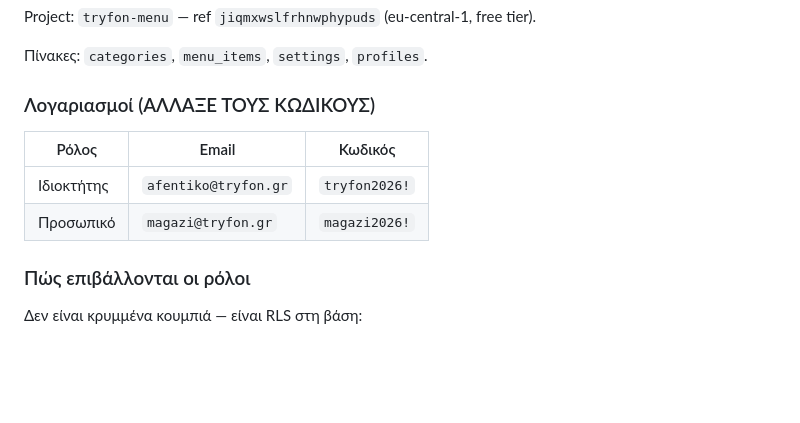
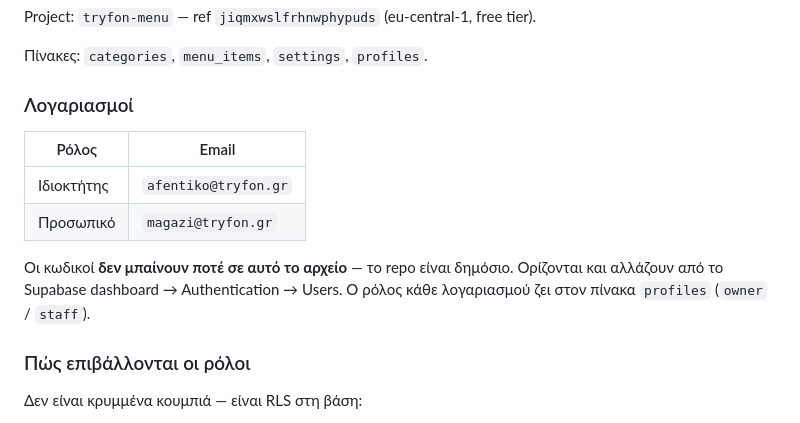
Before and after one commit to panoscoolman-beep/tryfon-menu, a Markdown page: README.md, the part around the change. Drawn GitHub-style; blank space fills up the shorter version.

Commit message:
Αφαίρεση κωδικών από το README — το repo είναι δημόσιο

```diff
--- a/README.md
+++ b/README.md
@@ -26,12 +26,16 @@ Project: `tryfon-menu` — ref `jiqmxwslfrhnwphypuds` (eu-central-1, free tier).
 
 Πίνακες: `categories`, `menu_items`, `settings`, `profiles`.
 
-### Λογαριασμοί (ΑΛΛΑΞΕ ΤΟΥΣ ΚΩΔΙΚΟΥΣ)
+### Λογαριασμοί
 
-| Ρόλος | Email | Κωδικός |
-|---|---|---|
-| Ιδιοκτήτης | `afentiko@tryfon.gr` | `tryfon2026!` |
-| Προσωπικό | `magazi@tryfon.gr` | `magazi2026!` |
+| Ρόλος | Email |
+|---|---|
+| Ιδιοκτήτης | `afentiko@tryfon.gr` |
+| Προσωπικό | `magazi@tryfon.gr` |
+
+Οι κωδικοί **δεν μπαίνουν ποτέ σε αυτό το αρχείο** — το repo είναι δημόσιο.
+Ορίζονται και αλλάζουν από το Supabase dashboard → Authentication → Users.
+Ο ρόλος κάθε λογαριασμού ζει στον πίνακα `profiles` (`owner` / `staff`).
 
 ### Πώς επιβάλλονται οι ρόλοι
 
```
